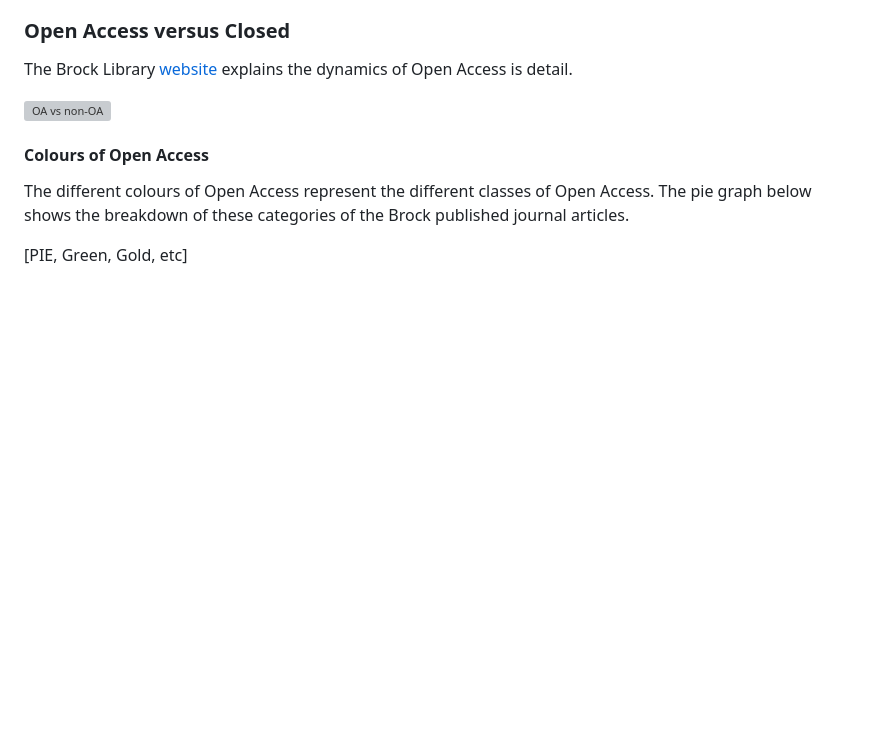
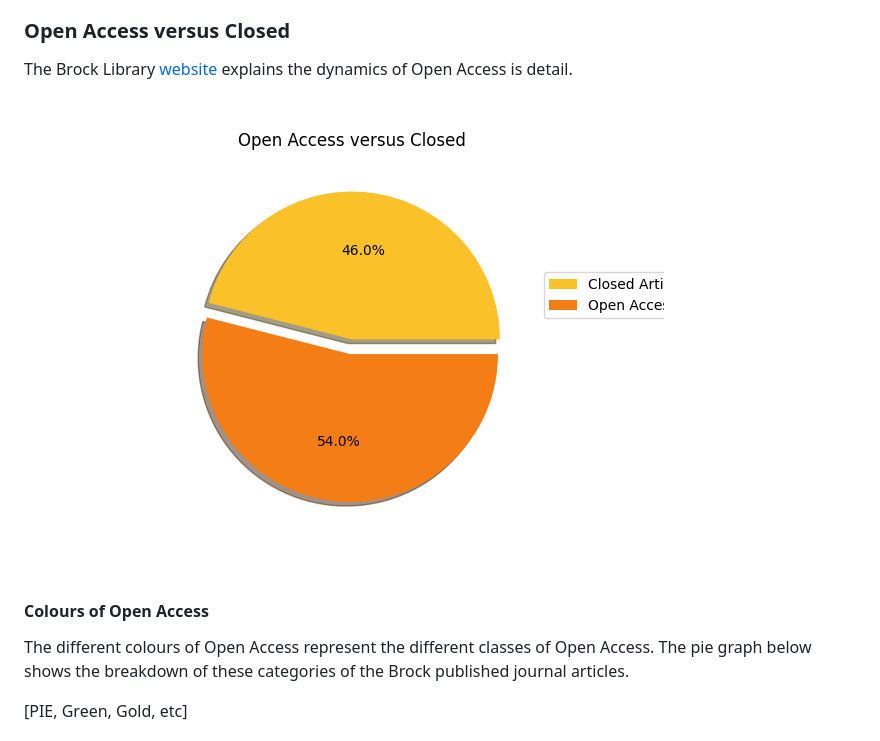
Before and after one commit to elibtronic/2025_state_of_scholarly_communication, a Markdown page: README.md, the part around the change. Rendered like a GitHub page; blank space fills up the shorter version; grey boxes are pictures that could not be loaded.

Commit message:
even more weird

```diff
--- a/README.md
+++ b/README.md
@@ -15,7 +15,7 @@ Over the course of January 1, 2025 to October 1, 2025 a total of: **402** articl
 
 The Brock Library [website](https://brocku.ca/library/open-access/) explains the dynamics of Open Access is detail.
 
-![OA vs non-OA](Open_access_versus_Closed.png)
+![OA vs non-OA](Open_Access_versus_Closed.png)
 
 #### Colours of Open Access
 
```
